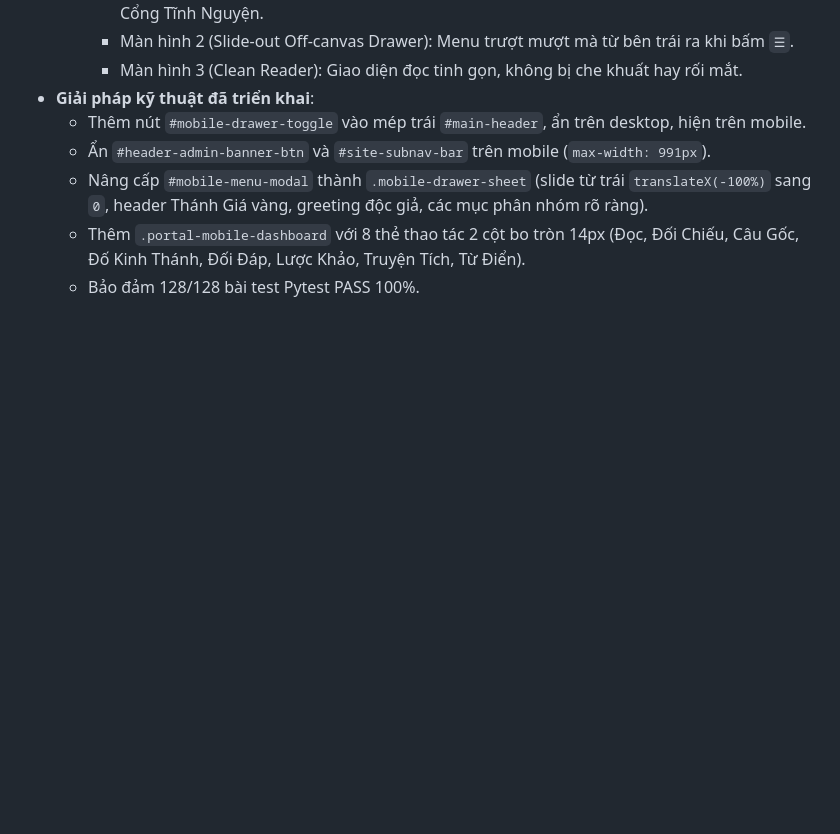
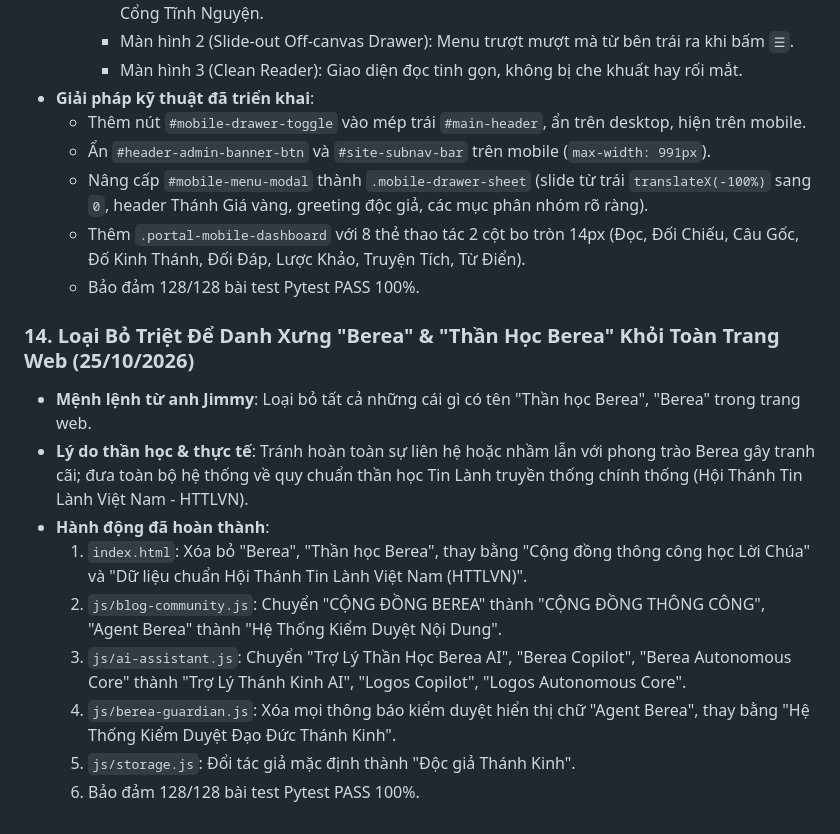
Before and after one commit to simonsharkman/kinhthanh, a Markdown page: memory.md, the part around the change. GitHub-like rendering; blank space fills up the shorter version.

Commit message:
docs(memory): log theological purge of Berea terminology

```diff
--- a/memory.md
+++ b/memory.md
@@ -235,3 +235,14 @@
   - Nâng cấp `#mobile-menu-modal` thành `.mobile-drawer-sheet` (slide từ trái `translateX(-100%)` sang `0`, header Thánh Giá vàng, greeting độc giả, các mục phân nhóm rõ ràng).
   - Thêm `.portal-mobile-dashboard` với 8 thẻ thao tác 2 cột bo tròn 14px (Đọc, Đối Chiếu, Câu Gốc, Đố Kinh Thánh, Đối Đáp, Lược Khảo, Truyện Tích, Từ Điển).
   - Bảo đảm 128/128 bài test Pytest PASS 100%.
+
+### 14. Loại Bỏ Triệt Để Danh Xưng "Berea" & "Thần Học Berea" Khỏi Toàn Trang Web (25/10/2026)
+- **Mệnh lệnh từ anh Jimmy**: Loại bỏ tất cả những cái gì có tên "Thần học Berea", "Berea" trong trang web.
+- **Lý do thần học & thực tế**: Tránh hoàn toàn sự liên hệ hoặc nhầm lẫn với phong trào Berea gây tranh cãi; đưa toàn bộ hệ thống về quy chuẩn thần học Tin Lành truyền thống chính thống (Hội Thánh Tin Lành Việt Nam - HTTLVN).
+- **Hành động đã hoàn thành**:
+  1. `index.html`: Xóa bỏ "Berea", "Thần học Berea", thay bằng "Cộng đồng thông công học Lời Chúa" và "Dữ liệu chuẩn Hội Thánh Tin Lành Việt Nam (HTTLVN)".
+  2. `js/blog-community.js`: Chuyển "CỘNG ĐỒNG BEREA" thành "CỘNG ĐỒNG THÔNG CÔNG", "Agent Berea" thành "Hệ Thống Kiểm Duyệt Nội Dung".
+  3. `js/ai-assistant.js`: Chuyển "Trợ Lý Thần Học Berea AI", "Berea Copilot", "Berea Autonomous Core" thành "Trợ Lý Thánh Kinh AI", "Logos Copilot", "Logos Autonomous Core".
+  4. `js/berea-guardian.js`: Xóa mọi thông báo kiểm duyệt hiển thị chữ "Agent Berea", thay bằng "Hệ Thống Kiểm Duyệt Đạo Đức Thánh Kinh".
+  5. `js/storage.js`: Đổi tác giả mặc định thành "Độc giả Thánh Kinh".
+  6. Bảo đảm 128/128 bài test Pytest PASS 100%.
```
